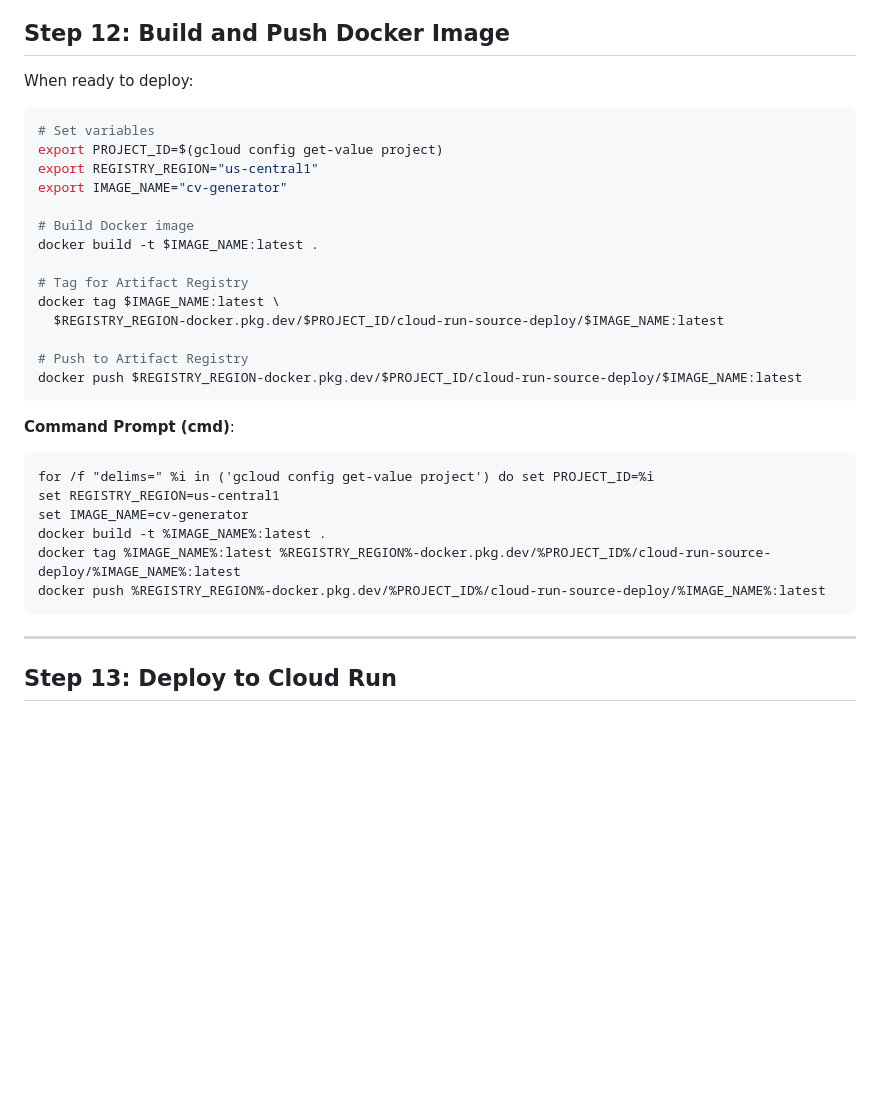
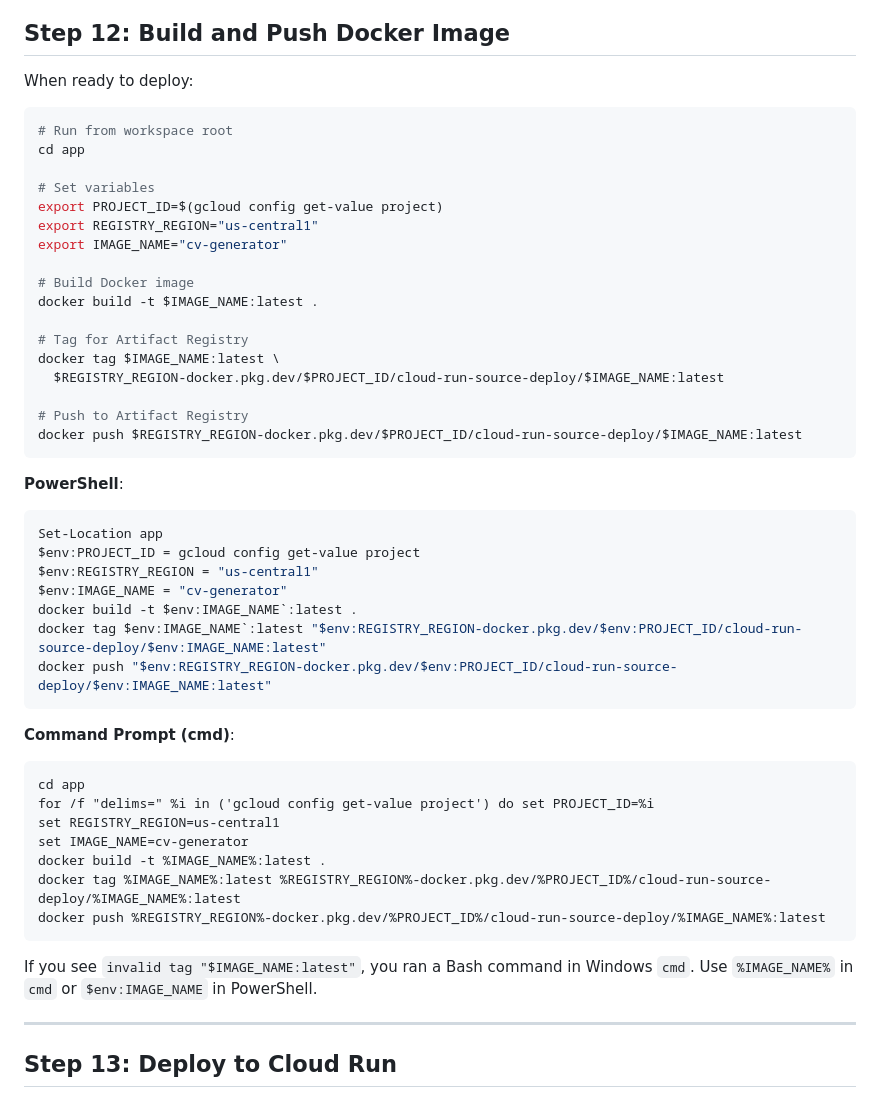
Before and after one commit to sajeetharan/vibecoding-workshop, a Markdown page: deploy/gcp-setup-guide.md, the part around the change. Rendered like a GitHub page; blank space fills up the shorter version.

Commit message:
Enhance deployment instructions: add workspace navigation and environment variable setup for PowerShell and Command Prompt

````diff
--- a/deploy/gcp-setup-guide.md
+++ b/deploy/gcp-setup-guide.md
@@ -429,6 +429,9 @@ This starter app runs on `8080` by default (`PORT` env var can override it).
 When ready to deploy:
 
 ```bash
+# Run from workspace root
+cd app
+
 # Set variables
 export PROJECT_ID=$(gcloud config get-value project)
 export REGISTRY_REGION="us-central1"
@@ -445,8 +448,20 @@ docker tag $IMAGE_NAME:latest \
 docker push $REGISTRY_REGION-docker.pkg.dev/$PROJECT_ID/cloud-run-source-deploy/$IMAGE_NAME:latest
 ```
 
+**PowerShell**:
+```powershell
+Set-Location app
+$env:PROJECT_ID = gcloud config get-value project
+$env:REGISTRY_REGION = "us-central1"
+$env:IMAGE_NAME = "cv-generator"
+docker build -t $env:IMAGE_NAME`:latest .
+docker tag $env:IMAGE_NAME`:latest "$env:REGISTRY_REGION-docker.pkg.dev/$env:PROJECT_ID/cloud-run-source-deploy/$env:IMAGE_NAME:latest"
+docker push "$env:REGISTRY_REGION-docker.pkg.dev/$env:PROJECT_ID/cloud-run-source-deploy/$env:IMAGE_NAME:latest"
+```
+
 **Command Prompt (cmd)**:
 ```cmd
+cd app
 for /f "delims=" %i in ('gcloud config get-value project') do set PROJECT_ID=%i
 set REGISTRY_REGION=us-central1
 set IMAGE_NAME=cv-generator
@@ -454,6 +469,8 @@ docker build -t %IMAGE_NAME%:latest .
 docker tag %IMAGE_NAME%:latest %REGISTRY_REGION%-docker.pkg.dev/%PROJECT_ID%/cloud-run-source-deploy/%IMAGE_NAME%:latest
 docker push %REGISTRY_REGION%-docker.pkg.dev/%PROJECT_ID%/cloud-run-source-deploy/%IMAGE_NAME%:latest
 ```
+
+If you see `invalid tag "$IMAGE_NAME:latest"`, you ran a Bash command in Windows `cmd`. Use `%IMAGE_NAME%` in `cmd` or `$env:IMAGE_NAME` in PowerShell.
 
 ---
 
````
